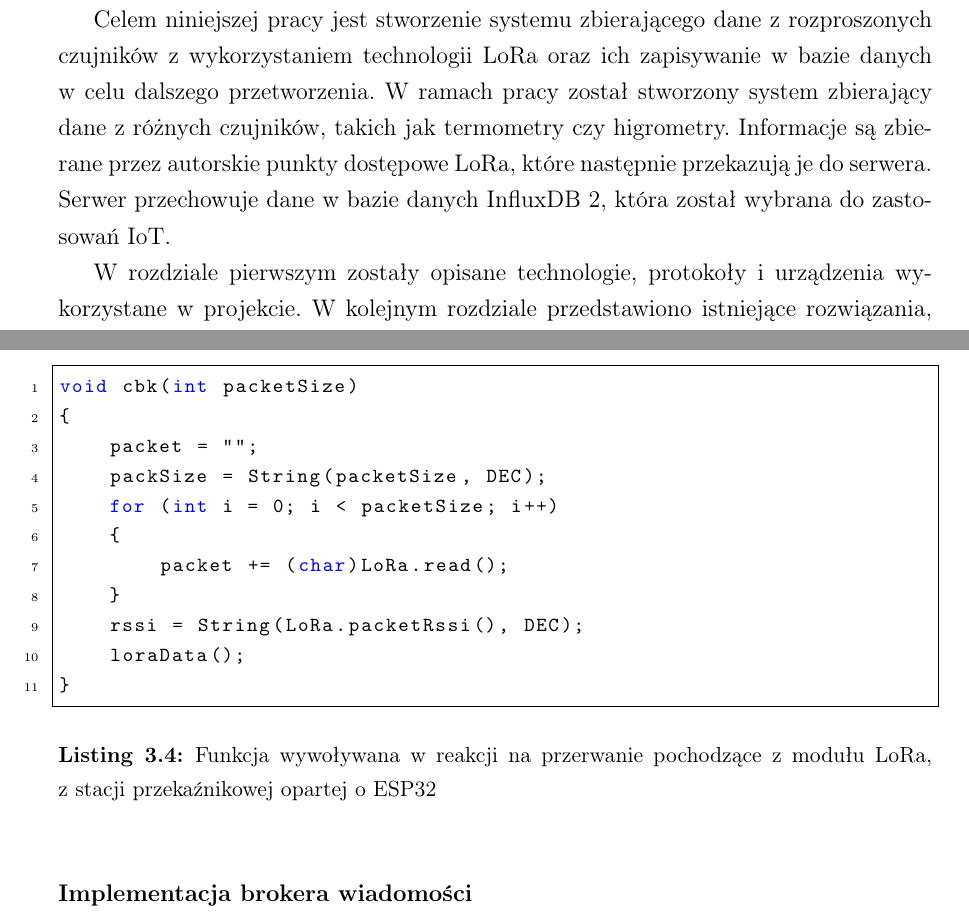
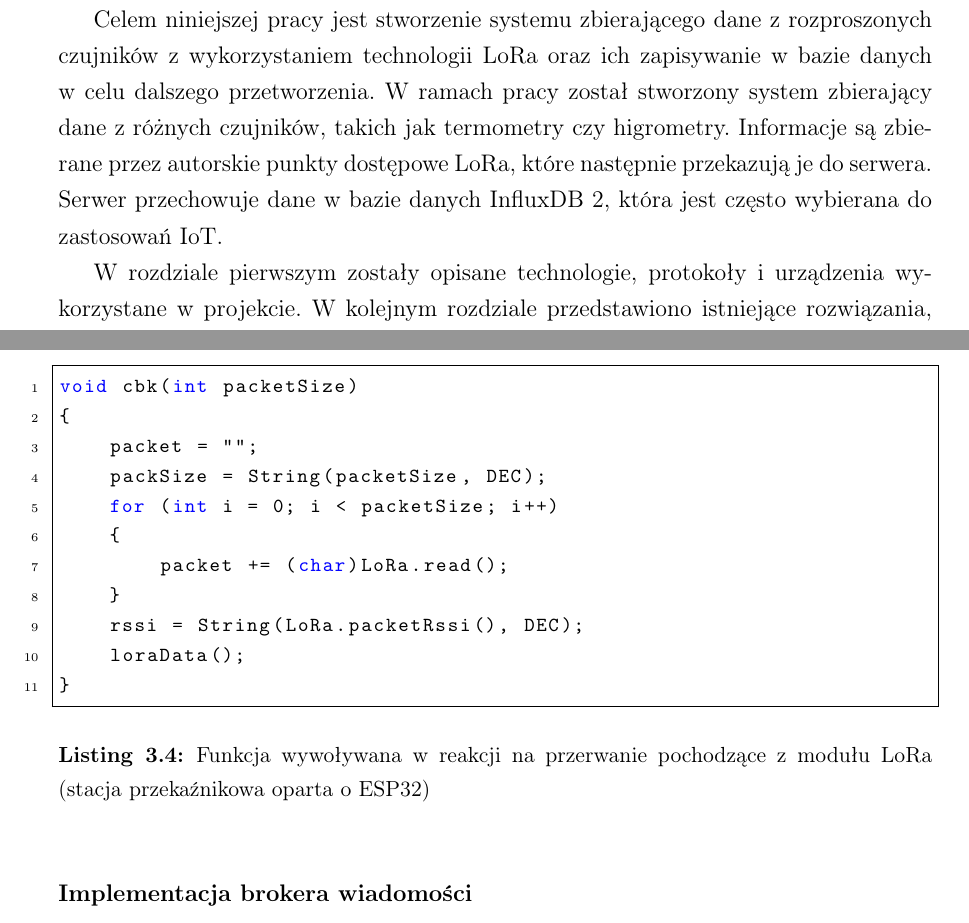
Before and after one commit to jasieqb/bachelor-thesis, a LaTeX thesis (thesis_jb.tex, which reads src/wstep.tex, src/zalozenia-implementacja.tex): two parts of pages 5 and 25 of 47, joined at a grey line, cut so that both start at the same text. Compiled offline with pdfLaTeX.

Commit message:
added listings

```diff
--- a/src/wstep.tex
+++ b/src/wstep.tex
@@ -6,7 +6,7 @@ W dzisiejszych czasach ważne jest zbieranie różnorodnych informacji, z różn
 Celem niniejszej pracy jest stworzenie systemu zbierającego dane z~rozproszonych czujników z~wykorzystaniem technologii LoRa oraz ich zapisywanie w bazie danych w~celu dalszego przetworzenia.
 W ramach pracy został stworzony system zbierający dane z różnych czujników, takich jak termometry~czy higrometry.
 Informacje są zbierane przez autorskie punkty dostępowe LoRa, które następnie przekazują je do serwera.
-Serwer przechowuje dane w bazie danych InfluxDB 2, która został wybrana do zastosowań IoT.
+Serwer przechowuje dane w bazie danych InfluxDB 2, która jest często wybierana do zastosowań IoT.
 
 %TODO: fix this
 W rozdziale pierwszym zostały opisane technologie, protokoły i urządzenia wykorzystane w projekcie.
--- a/src/zalozenia-implementacja.tex
+++ b/src/zalozenia-implementacja.tex
@@ -268,7 +268,7 @@ void cbk(int packetSize)
     loraData();
 }
 \end{lstlisting}
-    \caption{Funkcja wywoływana w reakcji na przerwanie pochodzące~z modułu LoRa, z~stacji przekaźnikowej opartej o~ESP32}\label{lst:callback}
+    \caption{Funkcja wywoływana w reakcji na przerwanie pochodzące z~modułu LoRa (stacja przekaźnikowa oparta o~ESP32)}\label{lst:callback}
 \end{lstfloat}
 
 \subsubsection{Implementacja brokera wiadomości}\label{impl:mosquitto}
```
Also changed, not shown: src/zalozenia-implementacja.tex (6 more changed lines).
